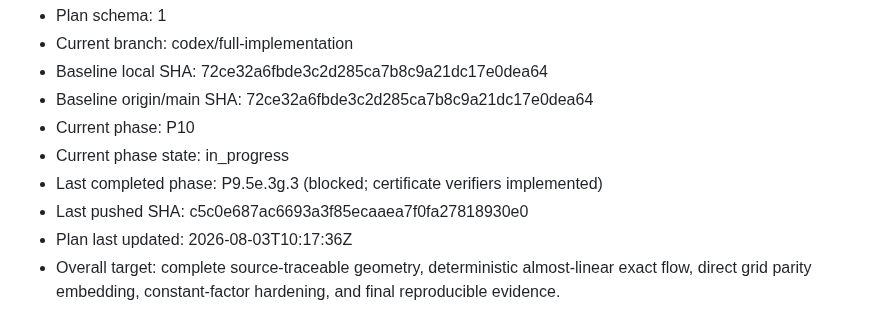
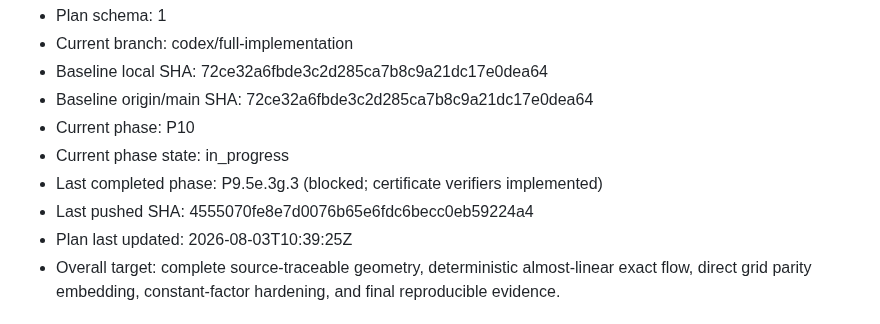
Before and after one commit to KCN-judu/mrd, a Markdown page: docs/IMPLEMENTATION_MASTER_PLAN.md, the part around one of its changes. Rendered like a GitHub page.

```diff
--- a/docs/IMPLEMENTATION_MASTER_PLAN.md
+++ b/docs/IMPLEMENTATION_MASTER_PLAN.md
@@ -7,8 +7,8 @@
 - Current phase: P10
 - Current phase state: in_progress
 - Last completed phase: P9.5e.3g.3 (blocked; certificate verifiers implemented)
-- Last pushed SHA: c5c0e687ac6693a3f85ecaaea7f0fa27818930e0
-- Plan last updated: 2026-08-03T10:17:36Z
+- Last pushed SHA: 4555070fe8e7d0076b65e6fdc6becc0eb59224a4
+- Plan last updated: 2026-08-03T10:39:25Z
 - Overall target: complete source-traceable geometry, deterministic
   almost-linear exact flow, direct grid parity embedding, constant-factor
   hardening, and final reproducible evidence.
```
Also changed, not shown: other parts of docs/IMPLEMENTATION_MASTER_PLAN.md (+1 -1 lines).
